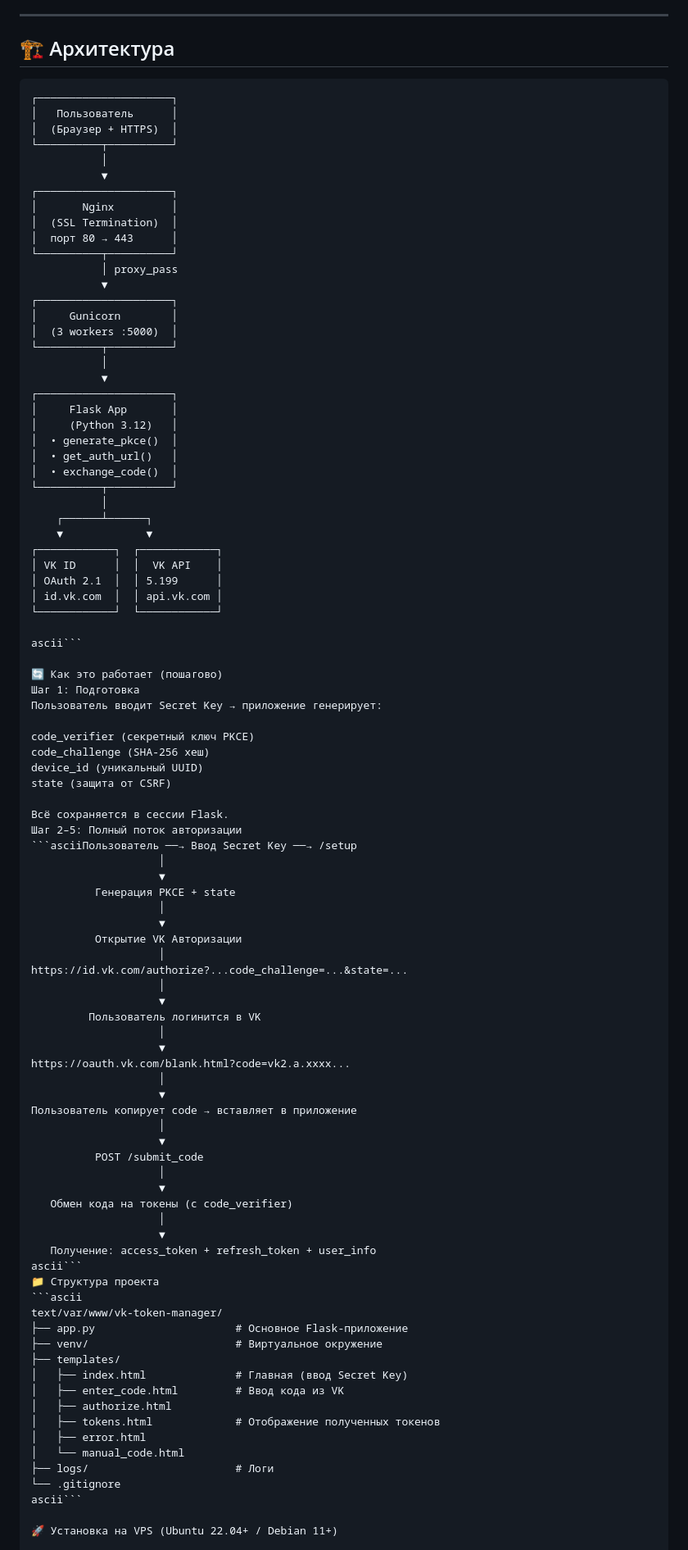
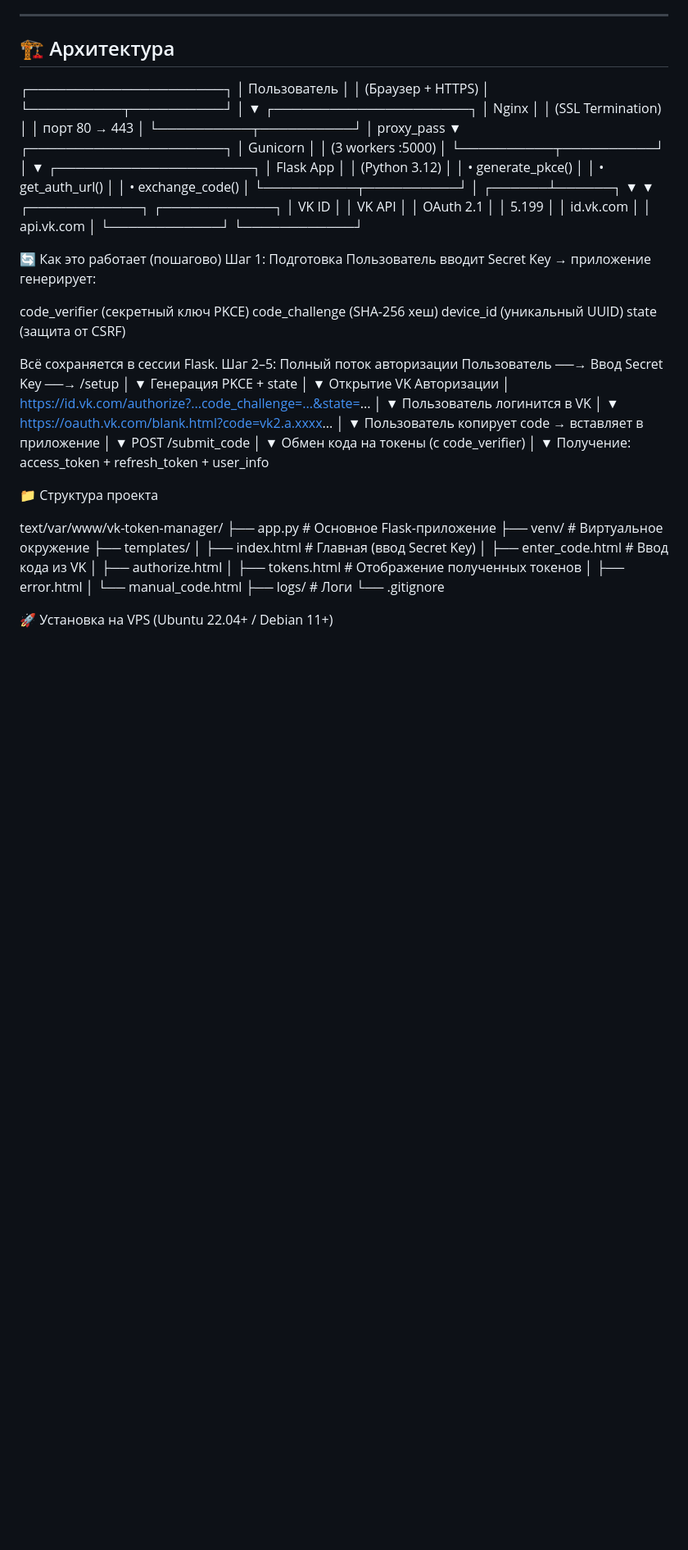
Before and after one commit to nettramp/vk-token-manager, a Markdown page: README.md, the part around the change. Shown at 82% size. Drawn GitHub-style; blank space fills up the shorter version.

Commit message:
readme add

````diff
--- a/README.md
+++ b/README.md
@@ -23,7 +23,7 @@ VK Token Manager — удобное веб-приложение, которое
 
 ## 🏗️ Архитектура
 
-```ascii
+
 ┌─────────────────────┐
 │   Пользователь      │
 │  (Браузер + HTTPS)  │
@@ -59,7 +59,7 @@ VK Token Manager — удобное веб-приложение, которое
 │ id.vk.com  │  │ api.vk.com │
 └────────────┘  └────────────┘
 
-ascii```
+
 
 🔄 Как это работает (пошагово)
 Шаг 1: Подготовка
@@ -72,7 +72,7 @@ state (защита от CSRF)
 
 Всё сохраняется в сессии Flask.
 Шаг 2–5: Полный поток авторизации
-```asciiПользователь ──→ Ввод Secret Key ──→ /setup
+Пользователь ──→ Ввод Secret Key ──→ /setup
                     │
                     ▼
           Генерация PKCE + state
@@ -99,9 +99,9 @@ https://oauth.vk.com/blank.html?code=vk2.a.xxxx...
                     │
                     ▼
    Получение: access_token + refresh_token + user_info
-ascii```
+
 📁 Структура проекта
-```ascii
+
 text/var/www/vk-token-manager/
 ├── app.py                      # Основное Flask-приложение
 ├── venv/                       # Виртуальное окружение
@@ -114,7 +114,7 @@ text/var/www/vk-token-manager/
 │   └── manual_code.html
 ├── logs/                       # Логи
 └── .gitignore
-ascii```
+
 
 🚀 Установка на VPS (Ubuntu 22.04+ / Debian 11+)
 
````
